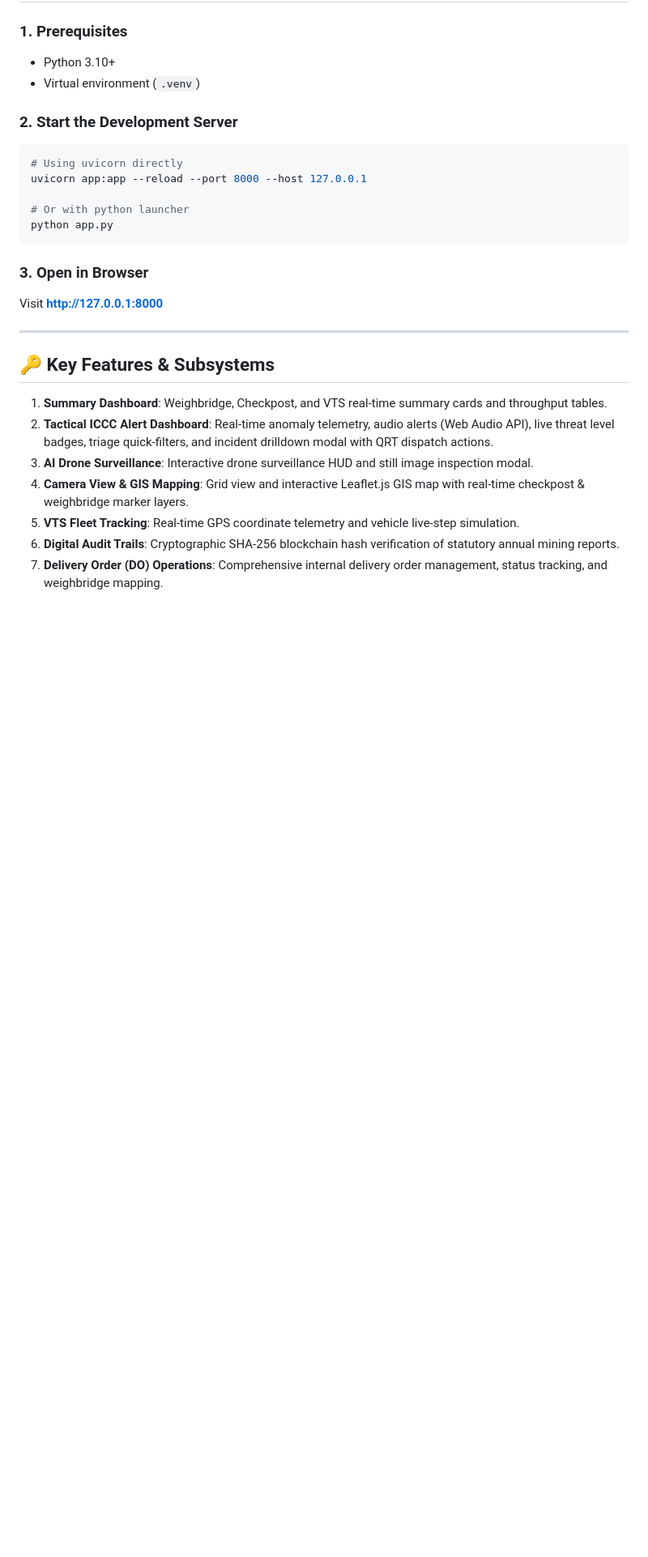
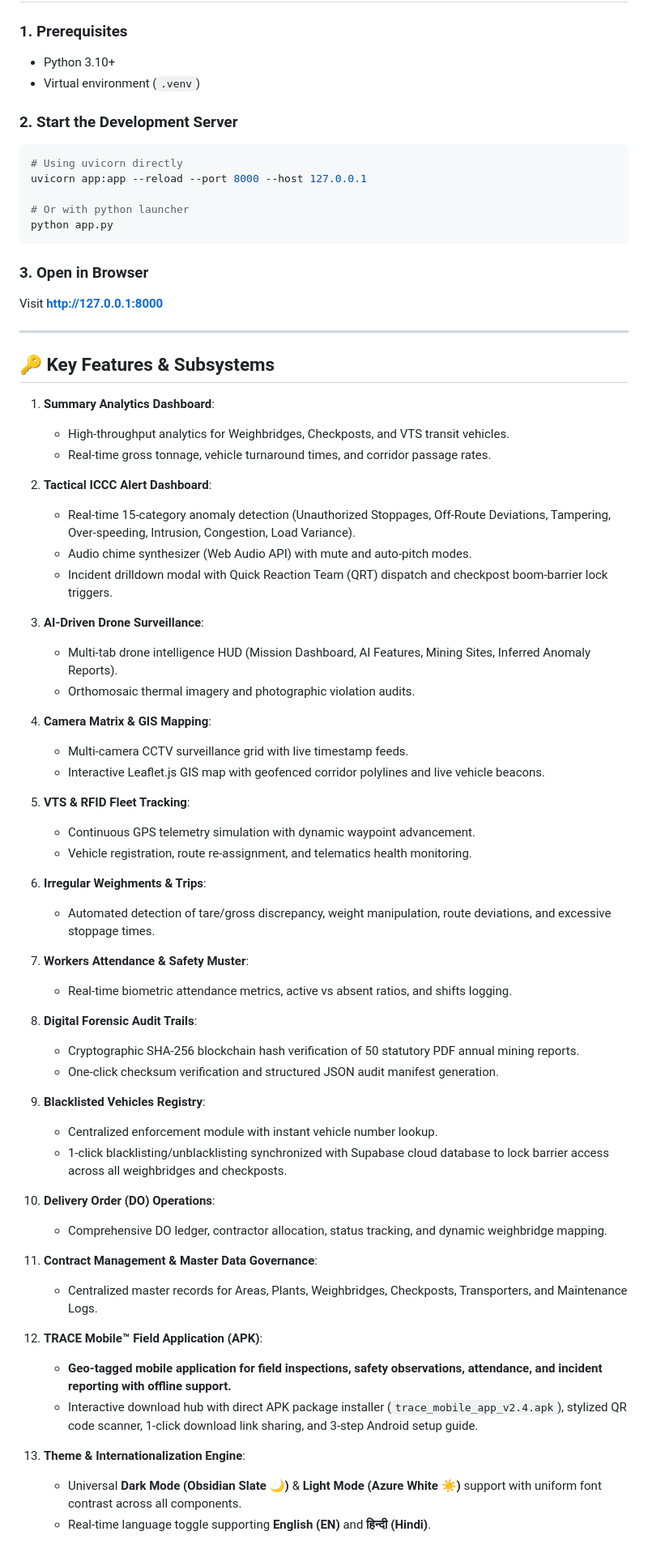
Before and after one commit to kumarpr16111-arch/prahar-ai-dashboard, a Markdown page: README.md, the part around one of its changes. Shown at 81% size. GitHub-like rendering; blank space fills up the shorter version.

Commit message:
Update README with full architecture, subsystems, and TRACE Mobile documentation

```diff
--- a/README.md
+++ b/README.md
@@ -75,10 +96,51 @@ Visit **[http://127.0.0.1:8000](http://127.0.0.1:8000)**
 
 ## 🔑 Key Features & Subsystems
 
-1. **Summary Dashboard**: Weighbridge, Checkpost, and VTS real-time summary cards and throughput tables.
-2. **Tactical ICCC Alert Dashboard**: Real-time anomaly telemetry, audio alerts (Web Audio API), live threat level badges, triage quick-filters, and incident drilldown modal with QRT dispatch actions.
-3. **AI Drone Surveillance**: Interactive drone surveillance HUD and still image inspection modal.
-4. **Camera View & GIS Mapping**: Grid view and interactive Leaflet.js GIS map with real-time checkpost & weighbridge marker layers.
-5. **VTS Fleet Tracking**: Real-time GPS coordinate telemetry and vehicle live-step simulation.
-6. **Digital Audit Trails**: Cryptographic SHA-256 blockchain hash verification of statutory annual mining reports.
-7. **Delivery Order (DO) Operations**: Comprehensive internal delivery order management, status tracking, and weighbridge mapping.
+1. **Summary Analytics Dashboard**:
+   - High-throughput analytics for Weighbridges, Checkposts, and VTS transit vehicles.
+   - Real-time gross tonnage, vehicle turnaround times, and corridor passage rates.
+
+2. **Tactical ICCC Alert Dashboard**:
+   - Real-time 15-category anomaly detection (Unauthorized Stoppages, Off-Route Deviations, Tampering, Over-speeding, Intrusion, Congestion, Load Variance).
+   - Audio chime synthesizer (Web Audio API) with mute and auto-pitch modes.
+   - Incident drilldown modal with Quick Reaction Team (QRT) dispatch and checkpost boom-barrier lock triggers.
+
+3. **AI-Driven Drone Surveillance**:
+   - Multi-tab drone intelligence HUD (Mission Dashboard, AI Features, Mining Sites, Inferred Anomaly Reports).
+   - Orthomosaic thermal imagery and photographic violation audits.
+
+4. **Camera Matrix & GIS Mapping**:
+   - Multi-camera CCTV surveillance grid with live timestamp feeds.
+   - Interactive Leaflet.js GIS map with geofenced corridor polylines and live vehicle beacons.
+
+5. **VTS & RFID Fleet Tracking**:
+   - Continuous GPS telemetry simulation with dynamic waypoint advancement.
+   - Vehicle registration, route re-assignment, and telematics health monitoring.
+
+6. **Irregular Weighments & Trips**:
+   - Automated detection of tare/gross discrepancy, weight manipulation, route deviations, and excessive stoppage times.
+
+7. **Workers Attendance & Safety Muster**:
+   - Real-time biometric attendance metrics, active vs absent ratios, and shifts logging.
+
+8. **Digital Forensic Audit Trails**:
+   - Cryptographic SHA-256 blockchain hash verification of 50 statutory PDF annual mining reports.
+   - One-click checksum verification and structured JSON audit manifest generation.
+
+9. **Blacklisted Vehicles Registry**:
+   - Centralized enforcement module with instant vehicle number lookup.
+   - 1-click blacklisting/unblacklisting synchronized with Supabase cloud database to lock barrier access across all weighbridges and checkposts.
+
+10. **Delivery Order (DO) Operations**:
+    - Comprehensive DO ledger, contractor allocation, status tracking, and dynamic weighbridge mapping.
+
+11. **Contract Management & Master Data Governance**:
+    - Centralized master records for Areas, Plants, Weighbridges, Checkposts, Transporters, and Maintenance Logs.
+
+12. **TRACE Mobile™ Field Application (APK)**:
+    - **Geo-tagged mobile application for field inspections, safety observations, attendance, and incident reporting with offline support.**
+    - Interactive download hub with direct APK package installer (`trace_mobile_app_v2.4.apk`), stylized QR code scanner, 1-click download link sharing, and 3-step Android setup guide.
+
+13. **Theme & Internationalization Engine**:
+    - Universal **Dark Mode (Obsidian Slate 🌙)** & **Light Mode (Azure White ☀️)** support with uniform font contrast across all components.
+    - Real-time language toggle supporting **English (EN)** and **हिन्दी (Hindi)**.
```
Also changed, not shown: other parts of README.md (+27 -6 lines).
